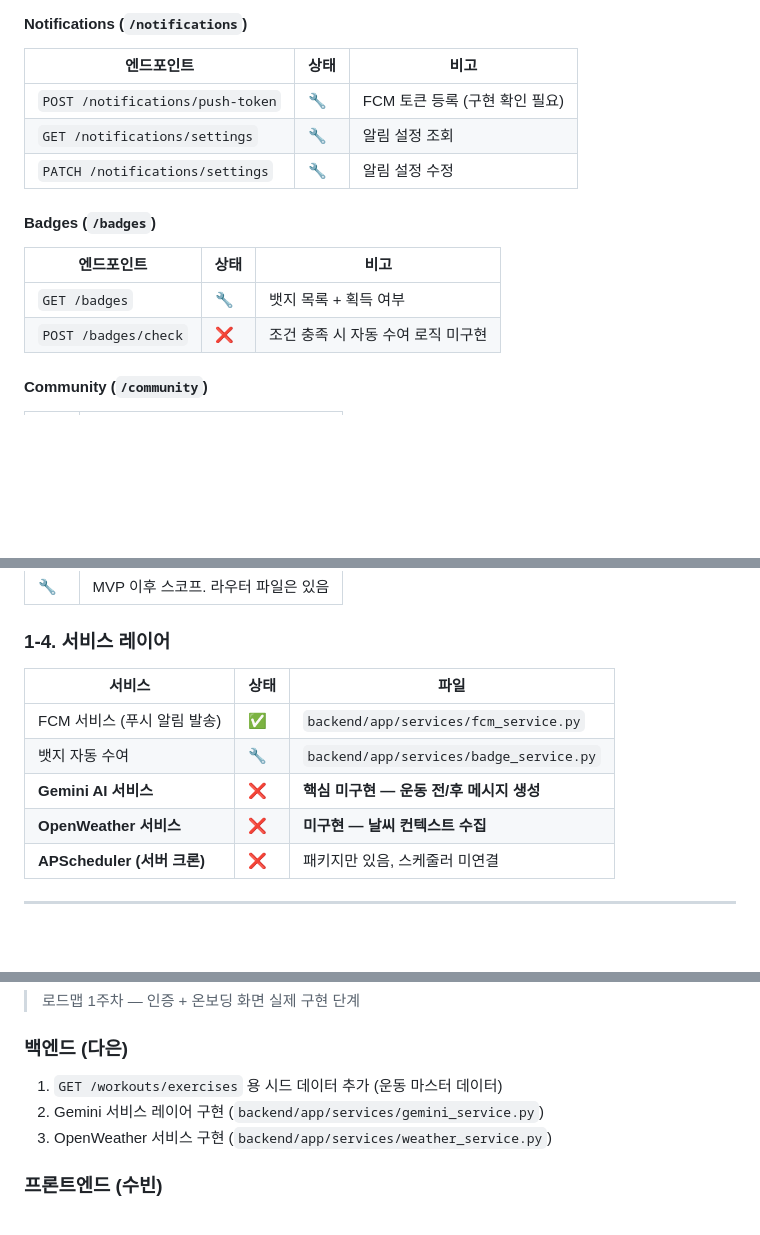
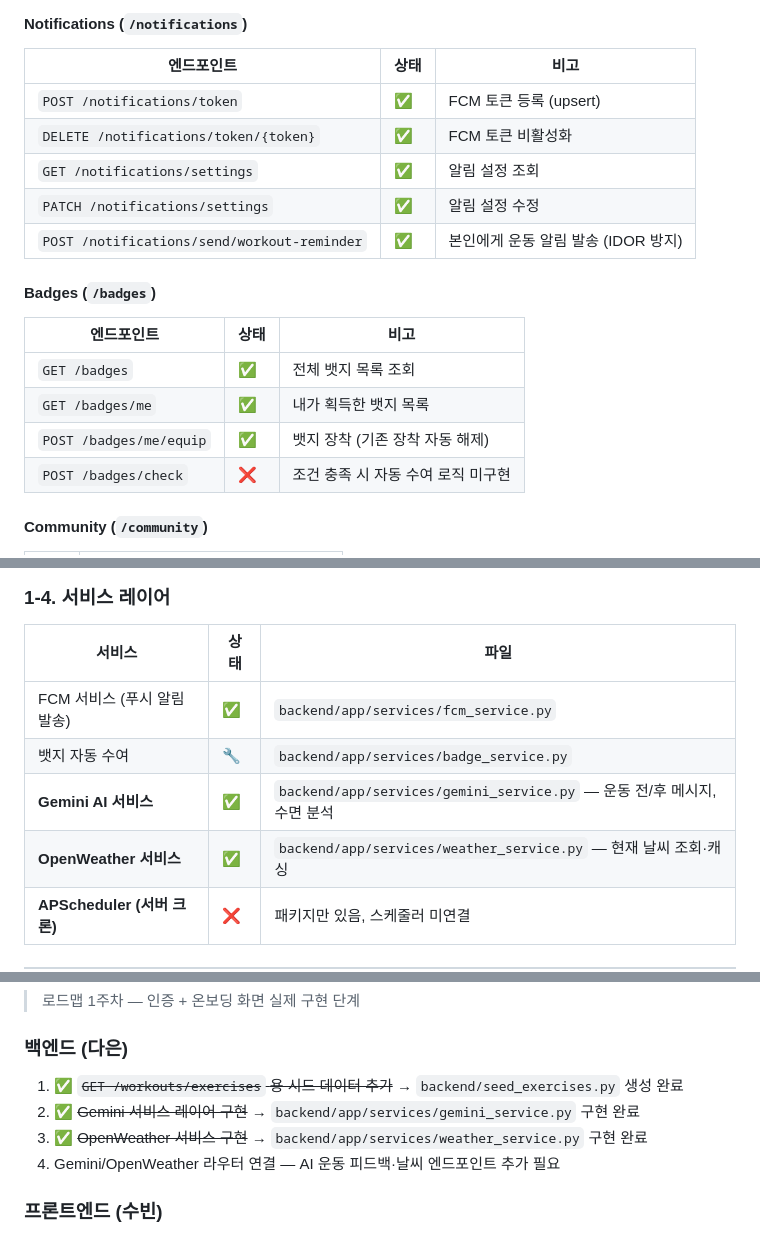
Before and after one commit to tansan7271/ReFit, a Markdown page: docs/dev_status.md, 3 parts joined by grey strips. Rendered like a GitHub page; blank space fills up the shorter version.

```diff
--- a/docs/dev_status.md
+++ b/docs/dev_status.md
@@ -109,14 +109,18 @@
 #### Notifications (`/notifications`)
 | 엔드포인트 | 상태 | 비고 |
 |------------|------|------|
-| `POST /notifications/push-token` | 🔧 | FCM 토큰 등록 (구현 확인 필요) |
-| `GET /notifications/settings` | 🔧 | 알림 설정 조회 |
-| `PATCH /notifications/settings` | 🔧 | 알림 설정 수정 |
+| `POST /notifications/token` | ✅ | FCM 토큰 등록 (upsert) |
+| `DELETE /notifications/token/{token}` | ✅ | FCM 토큰 비활성화 |
+| `GET /notifications/settings` | ✅ | 알림 설정 조회 |
+| `PATCH /notifications/settings` | ✅ | 알림 설정 수정 |
+| `POST /notifications/send/workout-reminder` | ✅ | 본인에게 운동 알림 발송 (IDOR 방지) |
 
 #### Badges (`/badges`)
 | 엔드포인트 | 상태 | 비고 |
 |------------|------|------|
-| `GET /badges` | 🔧 | 뱃지 목록 + 획득 여부 |
+| `GET /badges` | ✅ | 전체 뱃지 목록 조회 |
+| `GET /badges/me` | ✅ | 내가 획득한 뱃지 목록 |
+| `POST /badges/me/equip` | ✅ | 뱃지 장착 (기존 장착 자동 해제) |
 | `POST /badges/check` | ❌ | 조건 충족 시 자동 수여 로직 미구현 |
 
 #### Community (`/community`)
@@ -130,8 +134,8 @@
 |--------|------|------|
 | FCM 서비스 (푸시 알림 발송) | ✅ | `backend/app/services/fcm_service.py` |
 | 뱃지 자동 수여 | 🔧 | `backend/app/services/badge_service.py` |
-| **Gemini AI 서비스** | ❌ | **핵심 미구현 — 운동 전/후 메시지 생성** |
-| **OpenWeather 서비스** | ❌ | **미구현 — 날씨 컨텍스트 수집** |
+| **Gemini AI 서비스** | ✅ | `backend/app/services/gemini_service.py` — 운동 전/후 메시지, 수면 분석 |
+| **OpenWeather 서비스** | ✅ | `backend/app/services/weather_service.py` — 현재 날씨 조회·캐싱 |
 | **APScheduler (서버 크론)** | ❌ | 패키지만 있음, 스케줄러 미연결 |
 
 ---
@@ -206,9 +210,10 @@
 > 로드맵 1주차 — 인증 + 온보딩 화면 실제 구현 단계
 
 ### 백엔드 (다은)
-1. `GET /workouts/exercises` 용 시드 데이터 추가 (운동 마스터 데이터)
-2. Gemini 서비스 레이어 구현 (`backend/app/services/gemini_service.py`)
-3. OpenWeather 서비스 구현 (`backend/app/services/weather_service.py`)
+1. ✅ ~~`GET /workouts/exercises` 용 시드 데이터 추가~~ → `backend/seed_exercises.py` 생성 완료
+2. ✅ ~~Gemini 서비스 레이어 구현~~ → `backend/app/services/gemini_service.py` 구현 완료
+3. ✅ ~~OpenWeather 서비스 구현~~ → `backend/app/services/weather_service.py` 구현 완료
+4. Gemini/OpenWeather 라우터 연결 — AI 운동 피드백·날씨 엔드포인트 추가 필요
 
 ### 프론트엔드 (수빈)
 1. 로그인 / 회원가입 화면 실제 API 연동 (`api.ts`의 `login()`/`register()` → `AuthSession` 반환)
```
Also changed, not shown: other parts of docs/dev_status.md (+1 -1 lines), docs/backend_overview.md (+14 -10 lines).
